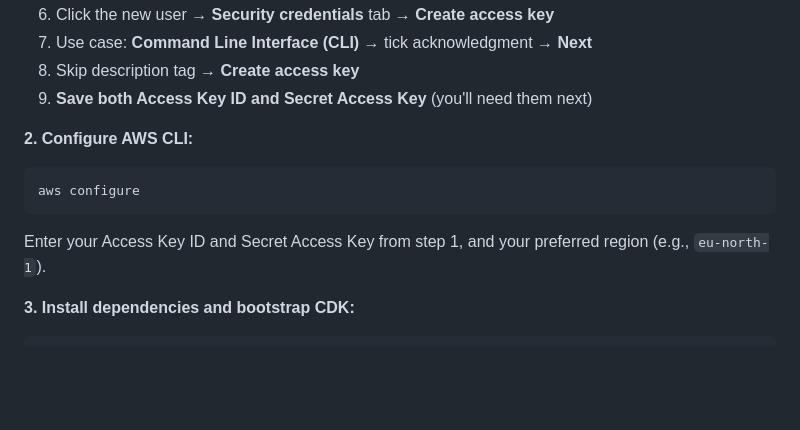
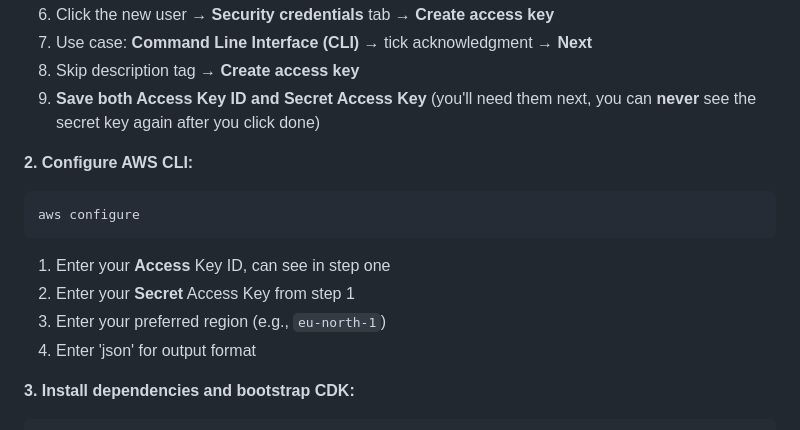
Before and after one commit to Wassaaa/aws_iac, a Markdown page: README.md, the part around the change. Drawn GitHub-style; blank space fills up the shorter version.

Commit message:
aws configure specifics to the readme

````diff
--- a/README.md
+++ b/README.md
@@ -64,7 +64,7 @@ In AWS Console:
 6. Click the new user → **Security credentials** tab → **Create access key**
 7. Use case: **Command Line Interface (CLI)** → tick acknowledgment → **Next**
 8. Skip description tag → **Create access key**
-9. **Save both Access Key ID and Secret Access Key** (you'll need them next)
+9. **Save both Access Key ID and Secret Access Key** (you'll need them next, you can **never** see the secret key again after you click done)
 
 **2. Configure AWS CLI:**
 
@@ -72,7 +72,10 @@ In AWS Console:
 aws configure
 ```
 
-Enter your Access Key ID and Secret Access Key from step 1, and your preferred region (e.g., `eu-north-1`).
+1. Enter your **Access** Key ID, can see in step one
+2. Enter your **Secret** Access Key from step 1
+3. Enter your preferred region (e.g., `eu-north-1`)
+4. Enter 'json' for output format
 
 **3. Install dependencies and bootstrap CDK:**
 
````
